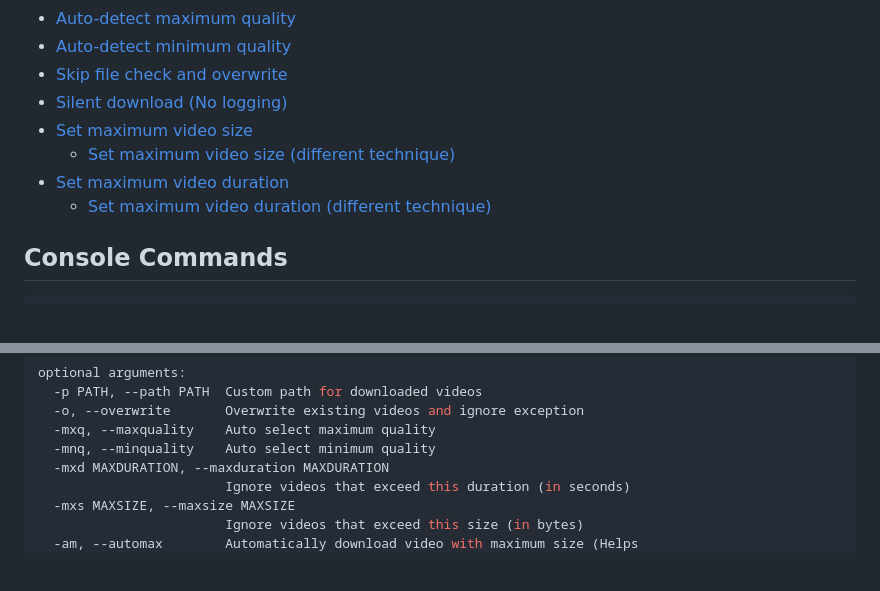
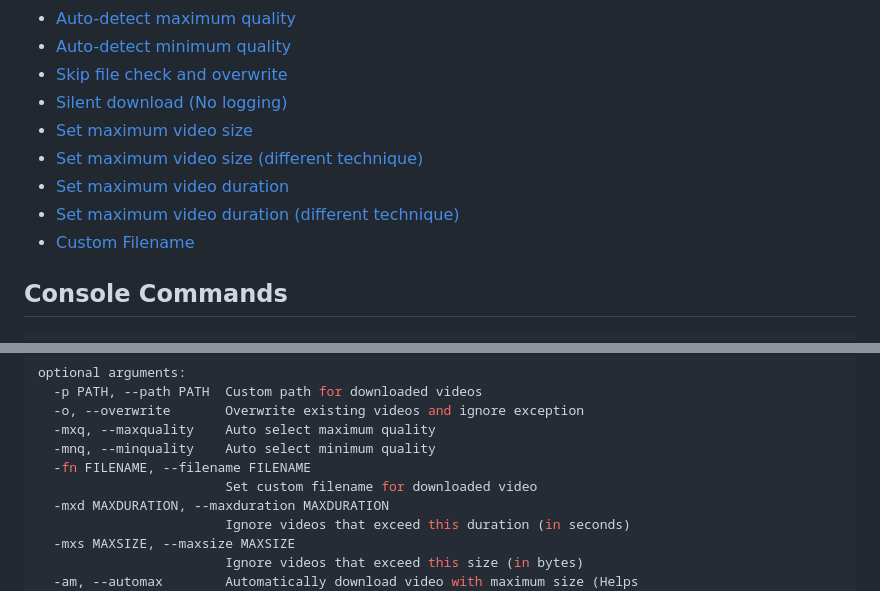
Before and after one commit to elmoiv/redvid, a Markdown page: README.md, 2 parts joined by grey strips. GitHub-like rendering; blank space fills up the shorter version.

````diff
--- a/README.md
+++ b/README.md
@@ -103,10 +103,10 @@ Here are a few sample tests:
   * [Skip file check and overwrite](https://github.com/elmoiv/redvid/tree/master/tests/test6.py)
   * [Silent download (No logging)](https://github.com/elmoiv/redvid/tree/master/tests/test7.py)
   * [Set maximum video size](https://github.com/elmoiv/redvid/tree/master/tests/test8.py)
-    * [Set maximum video size (different technique)](https://github.com/elmoiv/redvid/tree/master/tests/test9.py)
+  * [Set maximum video size (different technique)](https://github.com/elmoiv/redvid/tree/master/tests/test9.py)
   * [Set maximum video duration](https://github.com/elmoiv/redvid/tree/master/tests/test10.py)
-    * [Set maximum video duration (different technique)](https://github.com/elmoiv/redvid/tree/master/tests/test11.py)
-
+  * [Set maximum video duration (different technique)](https://github.com/elmoiv/redvid/tree/master/tests/test11.py)
+  * [Custom Filename](tests/test13.py)
 ## Console Commands
 ```console
 > redvid --help
@@ -124,6 +124,8 @@ optional arguments:
   -o, --overwrite       Overwrite existing videos and ignore exception
   -mxq, --maxquality    Auto select maximum quality
   -mnq, --minquality    Auto select minimum quality
+  -fn FILENAME, --filename FILENAME
+                        Set custom filename for downloaded video
   -mxd MAXDURATION, --maxduration MAXDURATION
                         Ignore videos that exceed this duration (in seconds)
   -mxs MAXSIZE, --maxsize MAXSIZE
````
